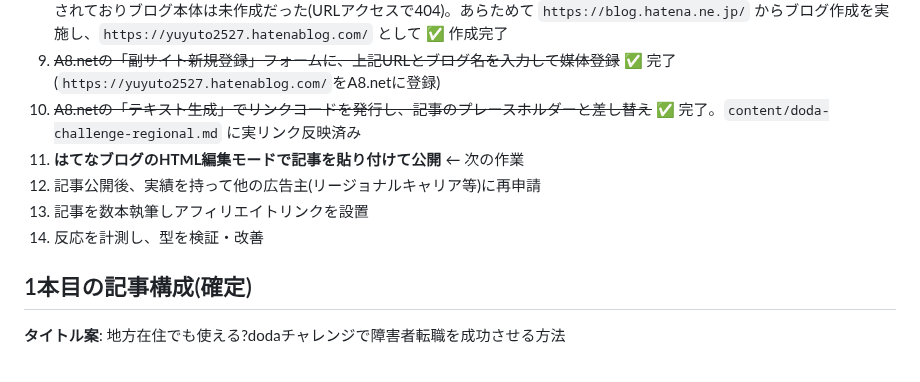
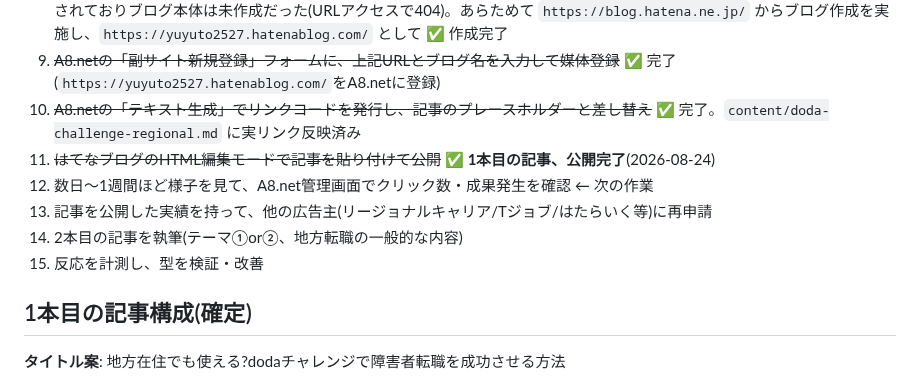
Before and after one commit to yuyu-toto/pinterest-saas-affiliate, a Markdown page: asp-general-affiliate/README.md, the part around the change. Drawn GitHub-style.

Commit message:
Record first article published on Hatena Blog
Milestone: the dodaChallenge regional job-change article is now live
with a working A8.net affiliate link. Next: monitor clicks/conversions,
then re-apply to rejected advertisers once there's a track record.

```diff
--- a/asp-general-affiliate/README.md
+++ b/asp-general-affiliate/README.md
@@ -97,10 +97,11 @@
 8. ~~はてなブログの実体を確認~~ ⚠️ **判明した問題**: 以前「はてなブログ登録完了」と報告されていたが、実際にはてなIDのみ作成されておりブログ本体は未作成だった(URLアクセスで404)。あらためて `https://blog.hatena.ne.jp/` からブログ作成を実施し、`https://yuyuto2527.hatenablog.com/` として ✅ 作成完了
 9. ~~A8.netの「副サイト新規登録」フォームに、上記URLとブログ名を入力して媒体登録~~ ✅ 完了(`https://yuyuto2527.hatenablog.com/`をA8.netに登録)
 10. ~~A8.netの「テキスト生成」でリンクコードを発行し、記事のプレースホルダーと差し替え~~ ✅ 完了。`content/doda-challenge-regional.md` に実リンク反映済み
-11. **はてなブログのHTML編集モードで記事を貼り付けて公開** ← 次の作業
-12. 記事公開後、実績を持って他の広告主(リージョナルキャリア等)に再申請
-12. 記事を数本執筆しアフィリエイトリンクを設置
-13. 反応を計測し、型を検証・改善
+11. ~~はてなブログのHTML編集モードで記事を貼り付けて公開~~ ✅ **1本目の記事、公開完了**(2026-08-24)
+12. 数日〜1週間ほど様子を見て、A8.net管理画面でクリック数・成果発生を確認 ← 次の作業
+13. 記事を公開した実績を持って、他の広告主(リージョナルキャリア/Tジョブ/はたらいく等)に再申請
+14. 2本目の記事を執筆(テーマ①or②、地方転職の一般的な内容)
+15. 反応を計測し、型を検証・改善
 
 ## 1本目の記事構成(確定)
 
```
